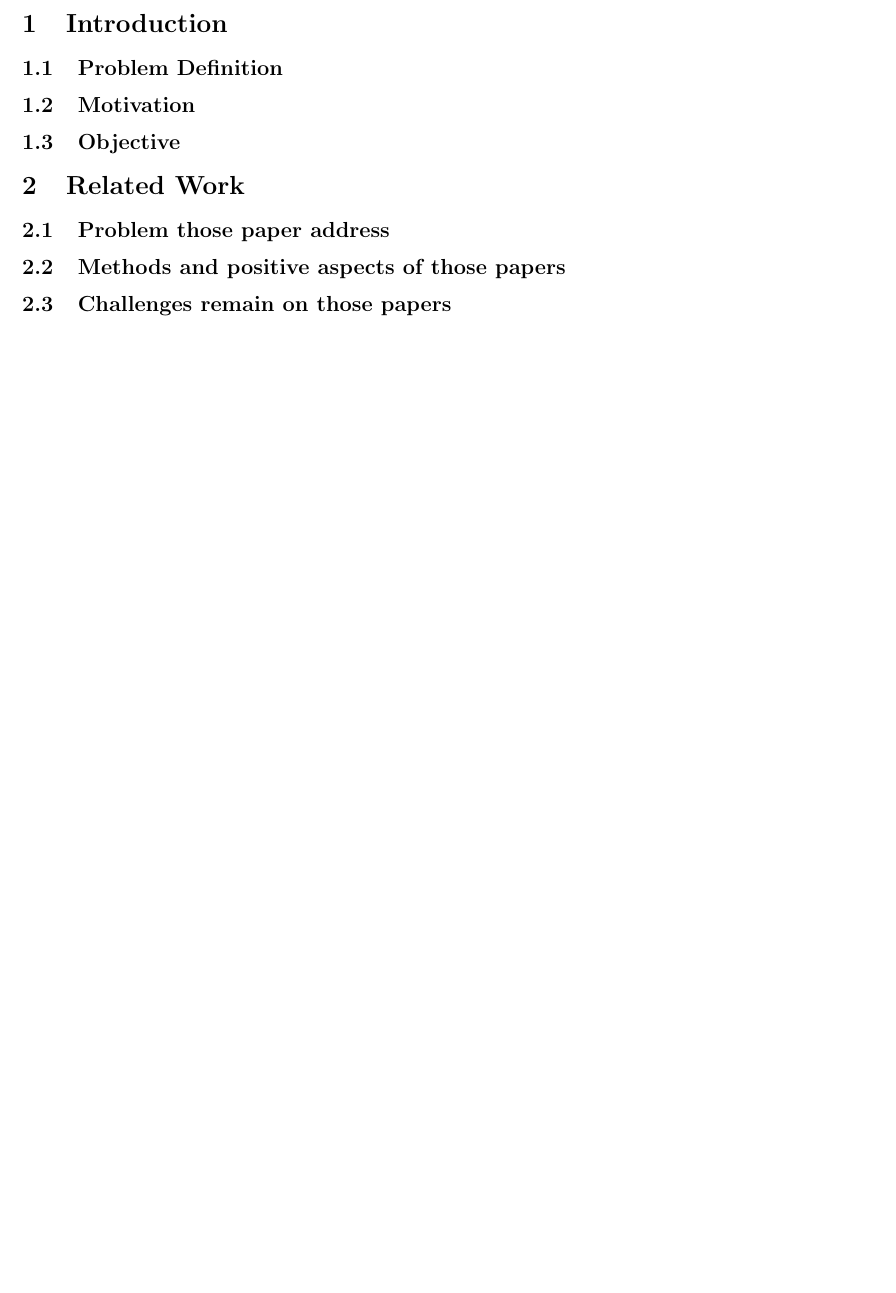
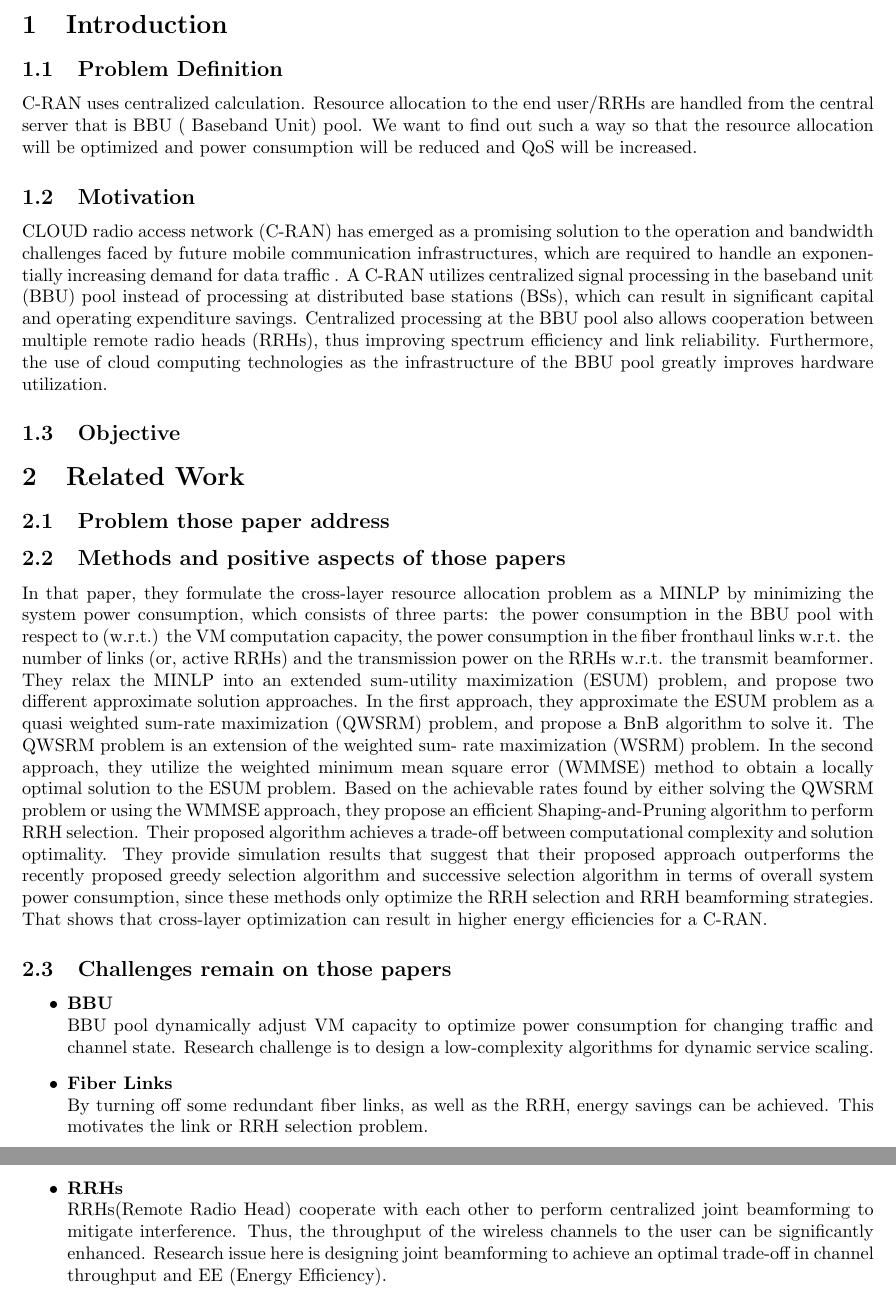
Before and after one commit to al2helal/LaTeX_Work, a LaTeX thesis (Report/thesis_proposal.tex): part of page 2 of 2 before the commit and two parts of pages 2 and 3 of 3 after it, the two joined at a grey line, cut so that both start at the same text, the shorter picture padded with empty space. Compiled offline with pdfLaTeX.

Commit message:
update thesis_proposal

```diff
--- a/Report/thesis_proposal.tex
+++ b/Report/thesis_proposal.tex
@@ -48,11 +49,21 @@ Signature\ldots\ldots\ldots\ldots\\
 %\maketitle
 \section{Introduction}
 \subsection{Problem Definition}
-
+C-RAN uses centralized calculation. Resource allocation to the end user/RRHs are handled from the central server that is BBU ( Baseband Unit) pool. We want to find out such a way so that the resource allocation will be optimized and power consumption will be reduced and QoS will be increased.
 \subsection{Motivation}
+CLOUD radio access network (C-RAN) has emerged as a promising solution to the operation and bandwidth challenges faced by future mobile communication infrastructures, which are required to handle an exponentially increasing demand for data traffic . A C-RAN utilizes centralized signal processing in the baseband unit (BBU) pool instead of processing at distributed base stations (BSs), which can result in significant capital and operating expenditure savings. Centralized processing at the BBU pool also allows cooperation between multiple remote radio heads (RRHs), thus improving spectrum efficiency and link reliability. Furthermore, the use of cloud computing technologies as the infrastructure of the BBU pool greatly improves hardware utilization.
 \subsection{Objective}
 \section{Related Work}
 \subsection{Problem those paper address}
 \subsection{Methods and positive aspects of those papers}
+In that paper, they formulate the cross-layer resource allocation problem as a MINLP by minimizing the system power consumption, which consists of three parts: the power consumption in the BBU pool with respect to (w.r.t.) the VM computation capacity, the power consumption in the fiber fronthaul links w.r.t. the number of links (or, active RRHs) and the transmission power on the RRHs w.r.t. the transmit beamformer. They relax the MINLP into an extended sum-utility maximization (ESUM) problem, and propose two different approximate solution approaches. In the first approach, they approximate the ESUM problem as a quasi weighted sum-rate maximization (QWSRM) problem, and propose a BnB algorithm to solve it. The QWSRM problem is an extension of the weighted sum- rate maximization (WSRM) problem. In the second approach, they utilize the weighted minimum mean square error (WMMSE) method to obtain a locally optimal solution to the ESUM problem. Based on the achievable rates found by either solving the QWSRM problem or using the WMMSE approach, they propose an efficient Shaping-and-Pruning algorithm to perform RRH selection. Their proposed algorithm achieves a trade-off between computational complexity and solution optimality. They provide simulation results that suggest that their proposed approach outperforms the recently proposed greedy selection algorithm and successive selection algorithm in terms of overall system power consumption, since these methods only optimize the RRH selection and RRH beamforming strategies. That shows that cross-layer optimization can result in higher energy efficiencies for a C-RAN.
 \subsection{Challenges remain on those papers}
+\begin{itemize}
+  \item \textbf{BBU}\\
+    BBU pool dynamically adjust VM capacity to optimize power consumption for changing traffic and channel state. Research challenge is to design a low-complexity algorithms for dynamic service scaling.
+  \item \textbf{Fiber Links}\\
+    By turning off some redundant fiber links, as well as the RRH, energy savings can be achieved. This motivates the link or RRH selection problem.
+  \item \textbf{RRHs}\\
+    RRHs(Remote Radio Head) cooperate with each other to perform centralized joint beamforming to mitigate interference. Thus, the throughput of the wireless channels to the user can be significantly enhanced. Research issue here is designing joint beamforming to achieve an optimal trade-off in channel throughput and EE (Energy Efficiency).
+\end{itemize}
 \end{document}
```
Also changed, not shown: Report/thesis_proposal.pdf (added), Report/thesis_proposal.tex (3 more changed lines).
